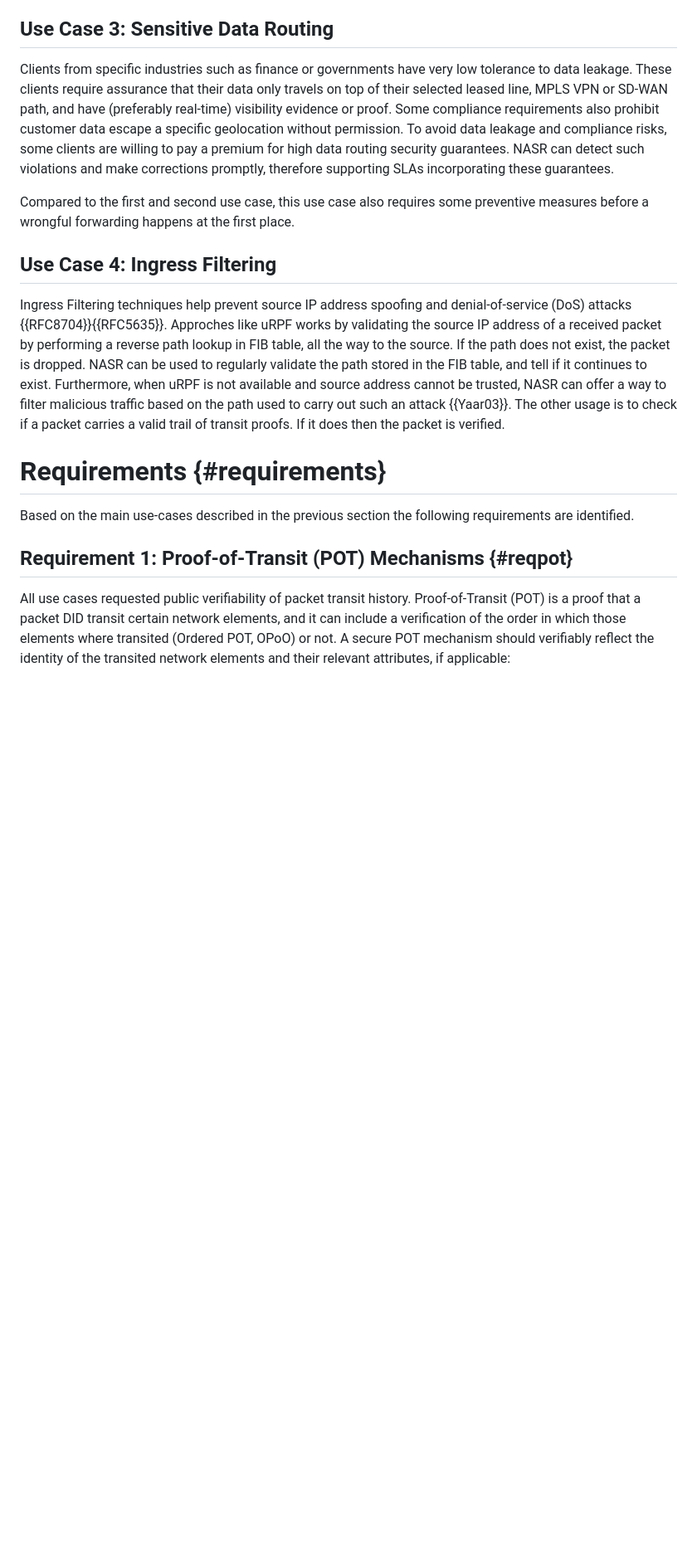
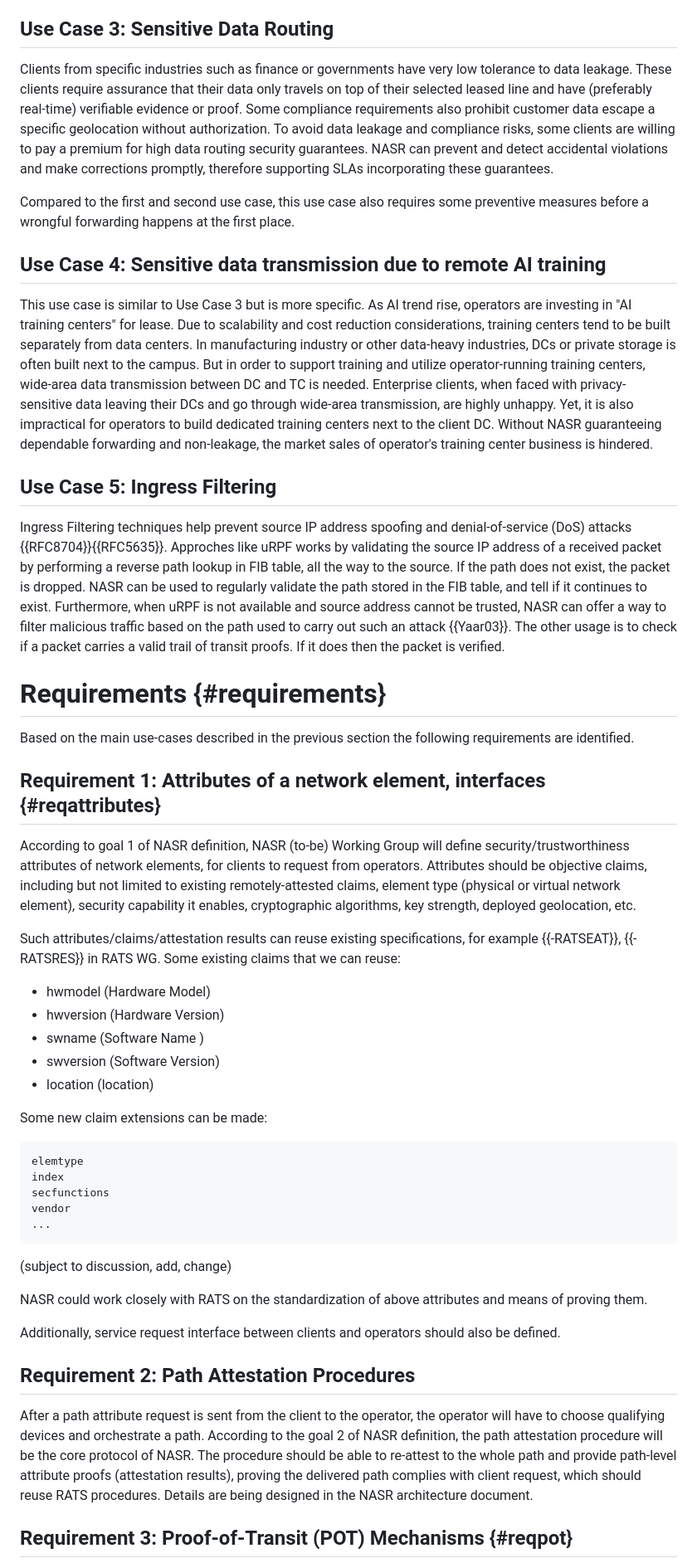
Before and after one commit to liuchunchi/draft-liu-nasr-requirements, a Markdown page: draft-liu-nasr-requirements.md, the part around one of its changes. Shown at 83% size. Drawn GitHub-style; blank space fills up the shorter version.

```diff
--- a/draft-liu-nasr-requirements.md
+++ b/draft-liu-nasr-requirements.md
@@ -150,20 +140,54 @@ In both this and the previous case, the order of the elements in the path may no
 
 ## Use Case 3: Sensitive Data Routing
 
-Clients from specific industries such as finance or governments have very low tolerance to data leakage. These clients require assurance that their data only travels on top of their selected leased line, MPLS VPN or SD-WAN path, and have (preferably real-time) visibility evidence or proof. Some compliance requirements also prohibit customer data escape a specific geolocation without permission. To avoid data leakage and compliance risks, some clients are willing to pay a premium for high data routing security guarantees. NASR can detect such violations and make corrections promptly, therefore supporting SLAs incorporating these guarantees.
+Clients from specific industries such as finance or governments have very low tolerance to data leakage. These clients require assurance that their data only travels on top of their selected leased line and have (preferably real-time) verifiable evidence or proof. Some compliance requirements also prohibit customer data escape a specific geolocation without authorization. To avoid data leakage and compliance risks, some clients are willing to pay a premium for high data routing security guarantees. NASR can prevent and detect accidental violations and make corrections promptly, therefore supporting SLAs incorporating these guarantees.
 
 Compared to the first and second use case, this use case also requires some preventive measures before a wrongful forwarding happens at the first place.
 
-## Use Case 4: Ingress Filtering
+## Use Case 4: Sensitive data transmission due to remote AI training
+
+This use case is similar to Use Case 3 but is more specific. As AI trend rise, operators are investing in "AI training centers" for lease. Due to scalability and cost reduction considerations, training centers tend to be built separately from data centers. In manufacturing industry or other data-heavy industries, DCs or private storage is often built next to the campus. But in order to support training and utilize operator-running training centers, wide-area data transmission between DC and TC is needed. Enterprise clients, when faced with privacy-sensitive data leaving their DCs and go through wide-area transmission, are highly unhappy. Yet, it is also impractical for operators to build dedicated training centers next to the client DC. Without NASR guaranteeing dependable forwarding and non-leakage, the market sales of operator's training center business is hindered.
+
+## Use Case 5: Ingress Filtering
 
 Ingress Filtering techniques help prevent source IP address spoofing and denial-of-service (DoS) attacks {{RFC8704}}{{RFC5635}}. Approches like uRPF works by validating the source IP address of a received packet by performing a reverse path lookup in FIB table, all the way to the source. If the path does not exist, the packet is dropped. NASR can be used to regularly validate the path stored in the FIB table, and tell if it continues to exist. Furthermore, when uRPF is not available and source address cannot be trusted, NASR can offer a way to filter malicious traffic based on the path used to carry out such an attack {{Yaar03}}. The other usage is to check if a packet carries a valid trail of transit proofs. If it does then the packet is verified.
 
 
 # Requirements {#requirements}
 
-
 Based on the main use-cases described in the previous section the following requirements are identified.
 
-## Requirement 1: Proof-of-Transit (POT) Mechanisms {#reqpot}
+## Requirement 1: Attributes of a network element, interfaces {#reqattributes}
 
-All use cases requested public verifiability of packet transit history. Proof-of-Transit (POT) is a proof that a packet DID transit certain network elements, and it can include a verification of the order in which those elements where transited (Ordered POT, OPoO) or not. A secure POT mechanism should verifiably reflect the identity of the transited network elements and their relevant attributes, if applicable:
+According to goal 1 of NASR definition, NASR (to-be) Working Group will define security/trustworthiness attributes of network elements, for clients to request from operators. Attributes should be objective claims, including but not limited to existing remotely-attested claims, element type (physical or virtual network element), security capability it enables, cryptographic algorithms, key strength, deployed geolocation, etc.
+
+Such attributes/claims/attestation results can reuse existing specifications, for example {{-RATSEAT}}, {{-RATSRES}} in RATS WG. Some existing claims that we can reuse:
+
+  - hwmodel (Hardware Model)
+  - hwversion (Hardware Version)
+  - swname (Software Name )
+  - swversion (Software Version)
+  - location (location)
+
+Some new claim extensions can be made:
+
+    elemtype
+    index
+    secfunctions
+    vendor
+    ...
+
+(subject to discussion, add, change)
+
+NASR could work closely with RATS on the standardization of above attributes and means of proving them.
+
+Additionally, service request interface between clients and operators should also be defined.
+
+## Requirement 2: Path Attestation Procedures
+
+After a path attribute request is sent from the client to the operator, the operator will have to choose qualifying devices and orchestrate a path. According to the goal 2 of NASR definition, the path attestation procedure will be the core protocol of NASR. The procedure should be able to re-attest to the whole path and provide path-level attribute proofs (attestation results), proving the delivered path complies with client request, which should reuse RATS procedures. Details are being designed in the NASR architecture document.
+
+
+## Requirement 3: Proof-of-Transit (POT) Mechanisms {#reqpot}
+
+
```
Also changed, not shown: other parts of draft-liu-nasr-requirements.md (+15 -65 lines).
